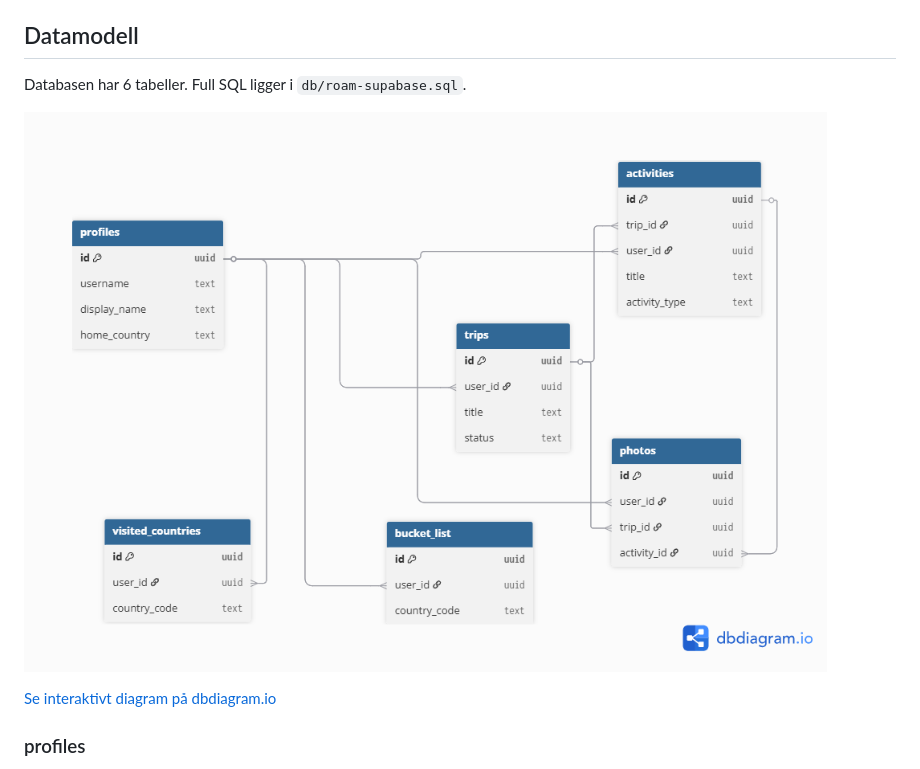
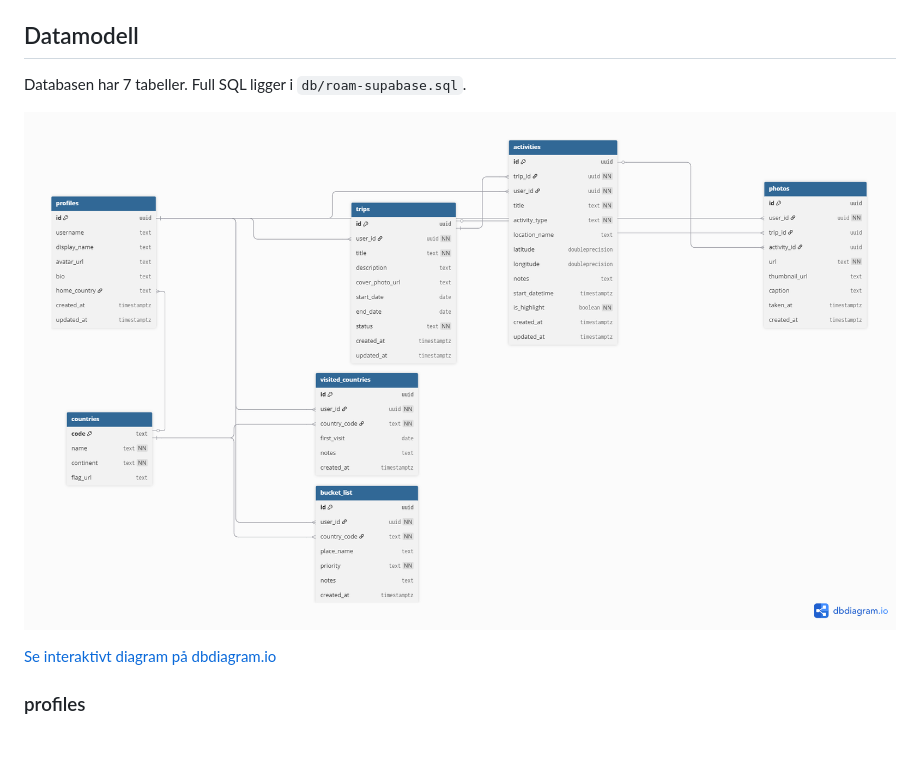
Before and after one commit to AlexanderMouritsen/Roam, a Markdown page: README.md, the part around the change. GitHub-like rendering; pictures changed too: docs/Roam-dbschema.png; blank space fills up the shorter version.

Commit message:
update docs
update db docs to correct version

```diff
--- a/README.md
+++ b/README.md
@@ -24,7 +24,7 @@ Roam er en app for å samle og bevare reiseminner. Målet er å gi brukere et me
 
 ## Datamodell
 
-Databasen har 6 tabeller. Full SQL ligger i `db/roam-supabase.sql`.
+Databasen har 7 tabeller. Full SQL ligger i `db/roam-supabase.sql`.
 
 ![Database diagram](docs/Roam-dbschema.png)
 
```
